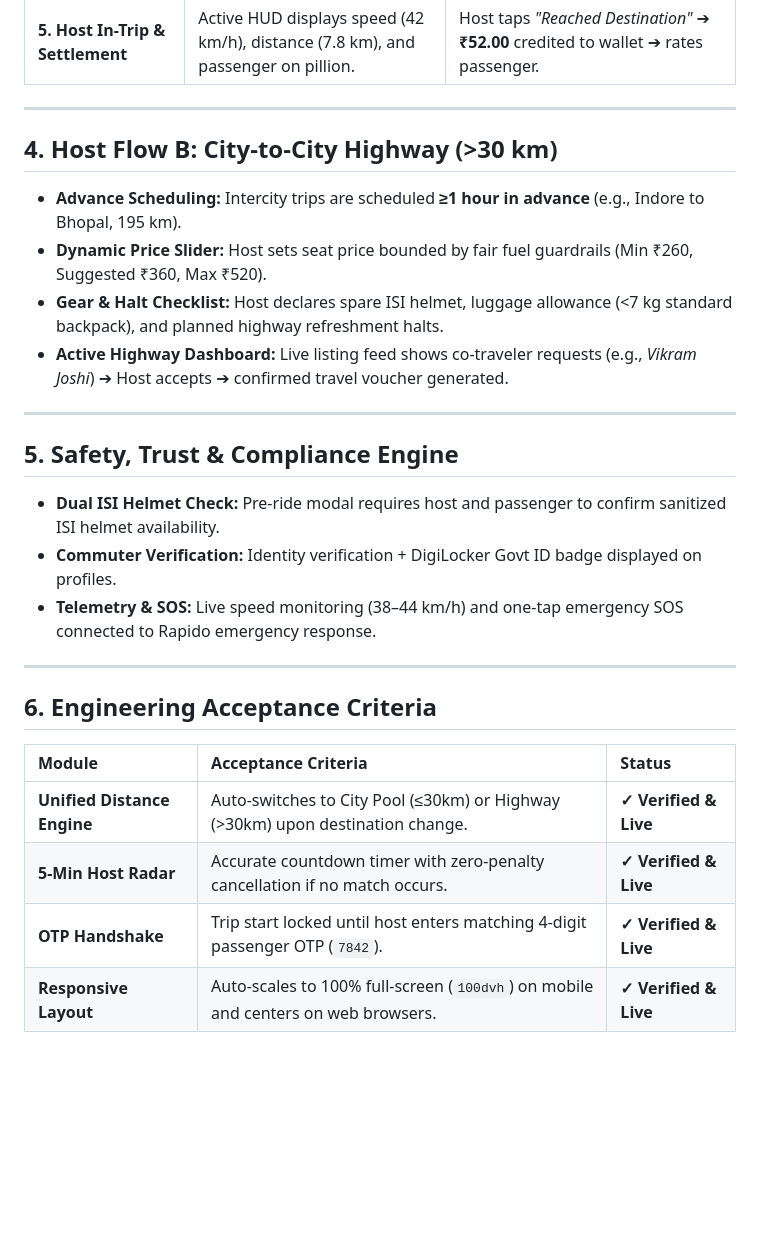
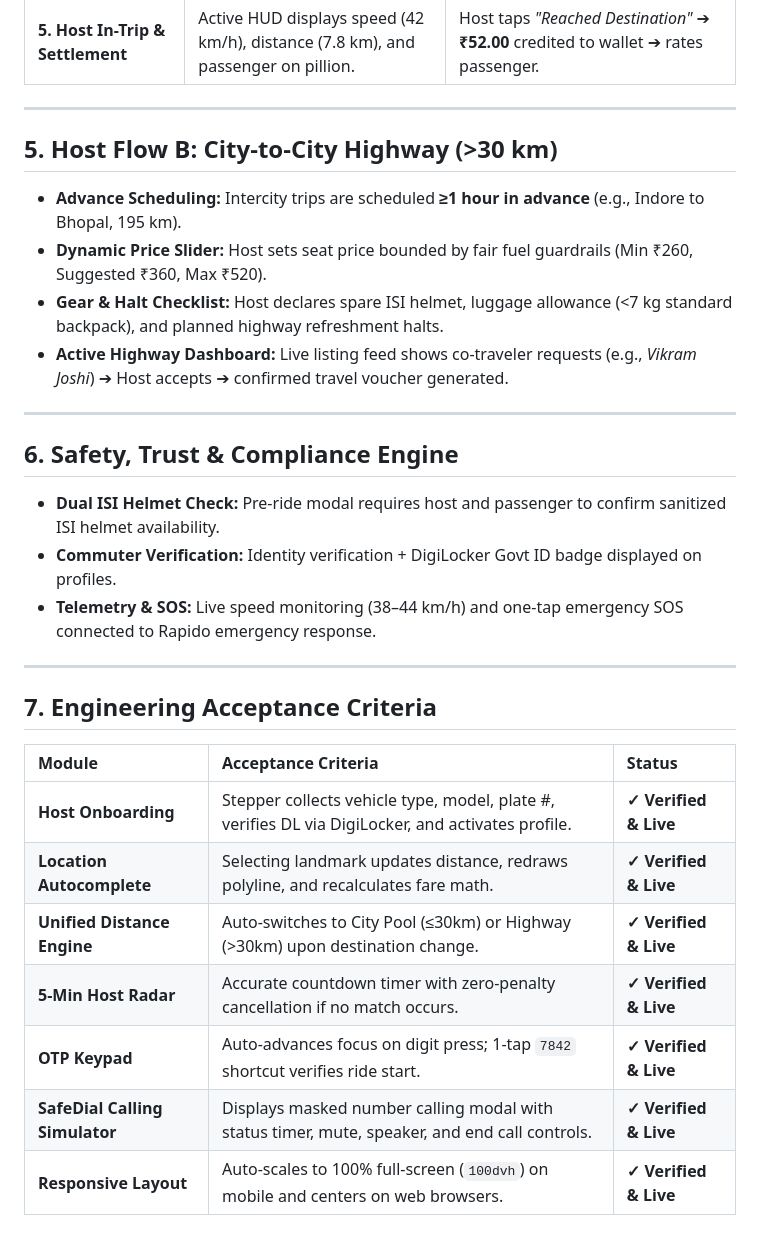
Before and after one commit to abhigya3750/rapido-bikepool, a Markdown page: PRD_Rapido_Bikepool.md, the part around one of its changes. Rendered like a GitHub page; blank space fills up the shorter version.

```diff
--- a/PRD_Rapido_Bikepool.md
+++ b/PRD_Rapido_Bikepool.md
@@ -75,7 +103,7 @@ The passenger experience is consolidated into a single intelligent entry point t
 
 ---
 
-## 4. Host Flow B: City-to-City Highway (>30 km)
+## 5. Host Flow B: City-to-City Highway (>30 km)
 
 * **Advance Scheduling:** Intercity trips are scheduled **≥1 hour in advance** (e.g., Indore to Bhopal, 195 km).
 * **Dynamic Price Slider:** Host sets seat price bounded by fair fuel guardrails (Min ₹260, Suggested ₹360, Max ₹520).
@@ -84,7 +112,7 @@ The passenger experience is consolidated into a single intelligent entry point t
 
 ---
 
-## 5. Safety, Trust & Compliance Engine
+## 6. Safety, Trust & Compliance Engine
 
 * **Dual ISI Helmet Check:** Pre-ride modal requires host and passenger to confirm sanitized ISI helmet availability.
 * **Commuter Verification:** Identity verification + DigiLocker Govt ID badge displayed on profiles.
@@ -92,11 +120,14 @@ The passenger experience is consolidated into a single intelligent entry point t
 
 ---
 
-## 6. Engineering Acceptance Criteria
+## 7. Engineering Acceptance Criteria
 
 | Module | Acceptance Criteria | Status |
 | :--- | :--- | :--- |
+| **Host Onboarding** | Stepper collects vehicle type, model, plate #, verifies DL via DigiLocker, and activates profile. | **✓ Verified & Live** |
+| **Location Autocomplete** | Selecting landmark updates distance, redraws polyline, and recalculates fare math. | **✓ Verified & Live** |
 | **Unified Distance Engine** | Auto-switches to City Pool (≤30km) or Highway (>30km) upon destination change. | **✓ Verified & Live** |
 | **5-Min Host Radar** | Accurate countdown timer with zero-penalty cancellation if no match occurs. | **✓ Verified & Live** |
-| **OTP Handshake** | Trip start locked until host enters matching 4-digit passenger OTP (`7842`). | **✓ Verified & Live** |
+| **OTP Keypad** | Auto-advances focus on digit press; 1-tap `7842` shortcut verifies ride start. | **✓ Verified & Live** |
+| **SafeDial Calling Simulator** | Displays masked number calling modal with status timer, mute, speaker, and end call controls. | **✓ Verified & Live** |
 | **Responsive Layout** | Auto-scales to 100% full-screen (`100dvh`) on mobile and centers on web browsers. | **✓ Verified & Live** |
```
Also changed, not shown: other parts of PRD_Rapido_Bikepool.md (+33 -5 lines), BRD_Rapido_Bikepool.md (+31 -26 lines).
